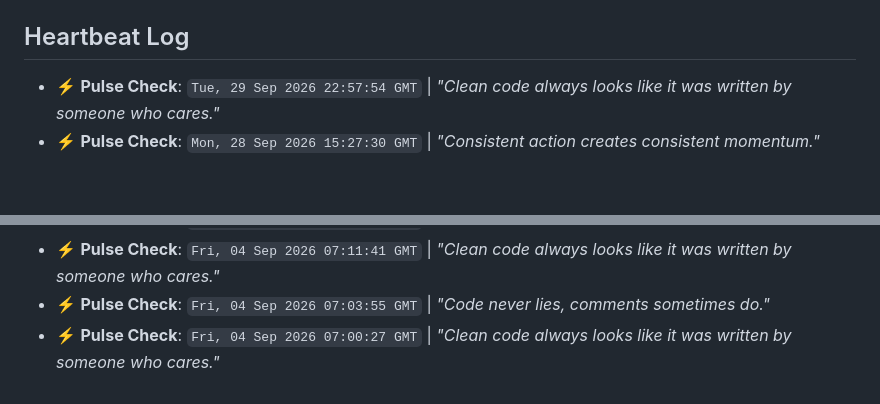
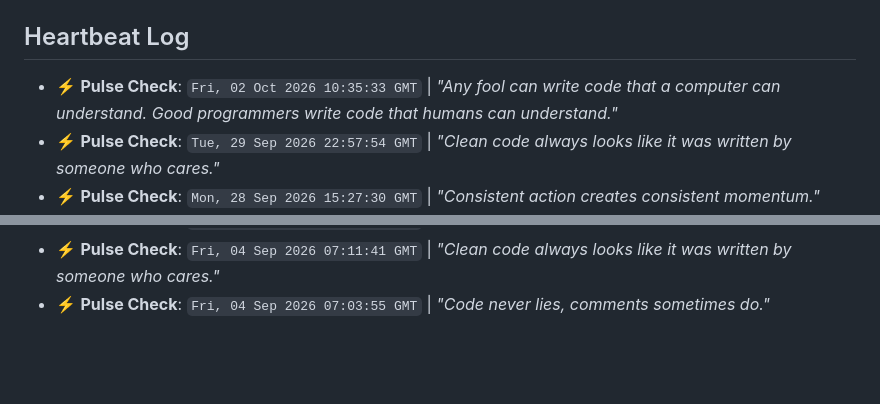
Before and after one commit to yashrajds/Youmotion, a Markdown page: .github-pulse.md, 2 parts joined by grey strips. Rendered like a GitHub page; blank space fills up the shorter version.

Commit message:
docs(sync): refresh repo pulse timestamp

```diff
--- a/.github-pulse.md
+++ b/.github-pulse.md
@@ -8,6 +8,7 @@ Automated repository pulse log managed by [GitPulse](https://github.com).
 - **Tracking Started**: `Fri, 04 Sep 2026 06:57:20 GMT`
 
 ## Heartbeat Log
+- ⚡ **Pulse Check**: `Fri, 02 Oct 2026 10:35:33 GMT` | *"Any fool can write code that a computer can understand. Good programmers write code that humans can understand."*
 - ⚡ **Pulse Check**: `Tue, 29 Sep 2026 22:57:54 GMT` | *"Clean code always looks like it was written by someone who cares."*
 - ⚡ **Pulse Check**: `Mon, 28 Sep 2026 15:27:30 GMT` | *"Consistent action creates consistent momentum."*
 - ⚡ **Pulse Check**: `Sat, 26 Sep 2026 22:02:49 GMT` | *"Code never lies, comments sometimes do."*
@@ -37,4 +38,3 @@ Automated repository pulse log managed by [GitPulse](https://github.com).
 - ⚡ **Pulse Check**: `Fri, 04 Sep 2026 07:16:25 GMT` | *"Code never lies, comments sometimes do."*
 - ⚡ **Pulse Check**: `Fri, 04 Sep 2026 07:11:41 GMT` | *"Clean code always looks like it was written by someone who cares."*
 - ⚡ **Pulse Check**: `Fri, 04 Sep 2026 07:03:55 GMT` | *"Code never lies, comments sometimes do."*
-- ⚡ **Pulse Check**: `Fri, 04 Sep 2026 07:00:27 GMT` | *"Clean code always looks like it was written by someone who cares."*
```
